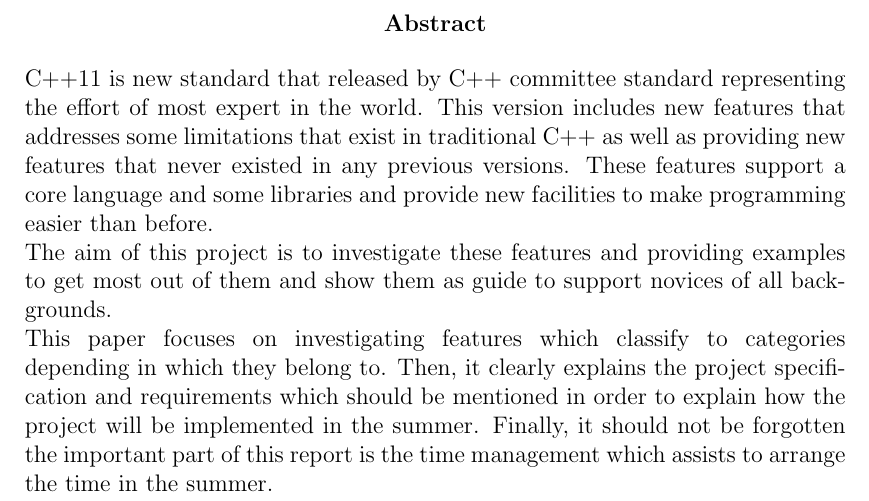
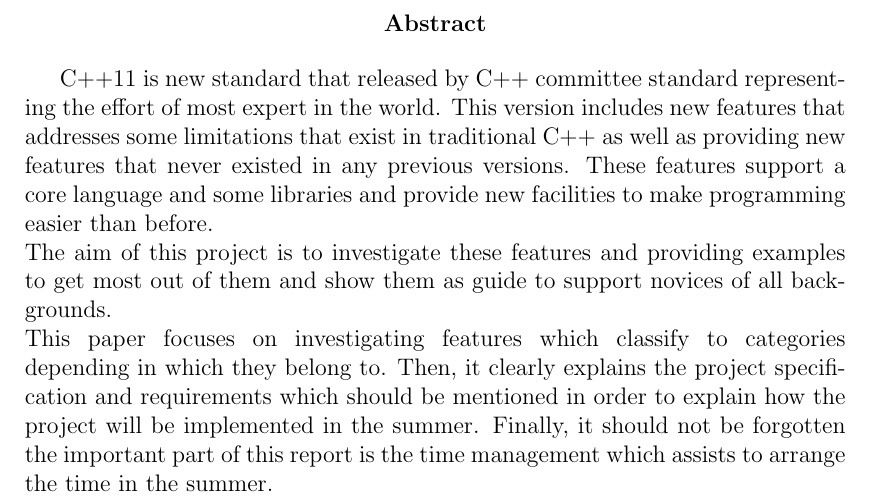
Before and after one commit to dilshadsallo/Cpp11Exploration, a LaTeX thesis (Documents/InitialDocument.tex): part of page 2 of 27, cut so that both start at the same text. Compiled offline with pdfLaTeX.

```diff
--- a/Documents/InitialDocument.tex
+++ b/Documents/InitialDocument.tex
@@ -21,7 +21,7 @@
 
 
 \begin{abstract}
-\label{Abstract}
+
 C++11 is new standard that released by C++ committee standard representing the effort of most expert in the world. This version includes new features that addresses some limitations that exist in traditional C++ as well as providing new features that never existed in any previous versions. These features support a core language and some libraries and  provide new facilities  to make programming easier than before.\\
 The aim of this project is to investigate these features and providing examples to get most out of them and show them as guide to support  novices of all backgrounds.\\
 This paper focuses on investigating  features which classify to categories\linebreak depending in which they belong to. Then, it clearly explains the project  specification and requirements which should be mentioned in order to explain how the project will be implemented in the summer. Finally, it should not be forgotten the important part of this report is the time management which assists to arrange the time in the summer.
```
